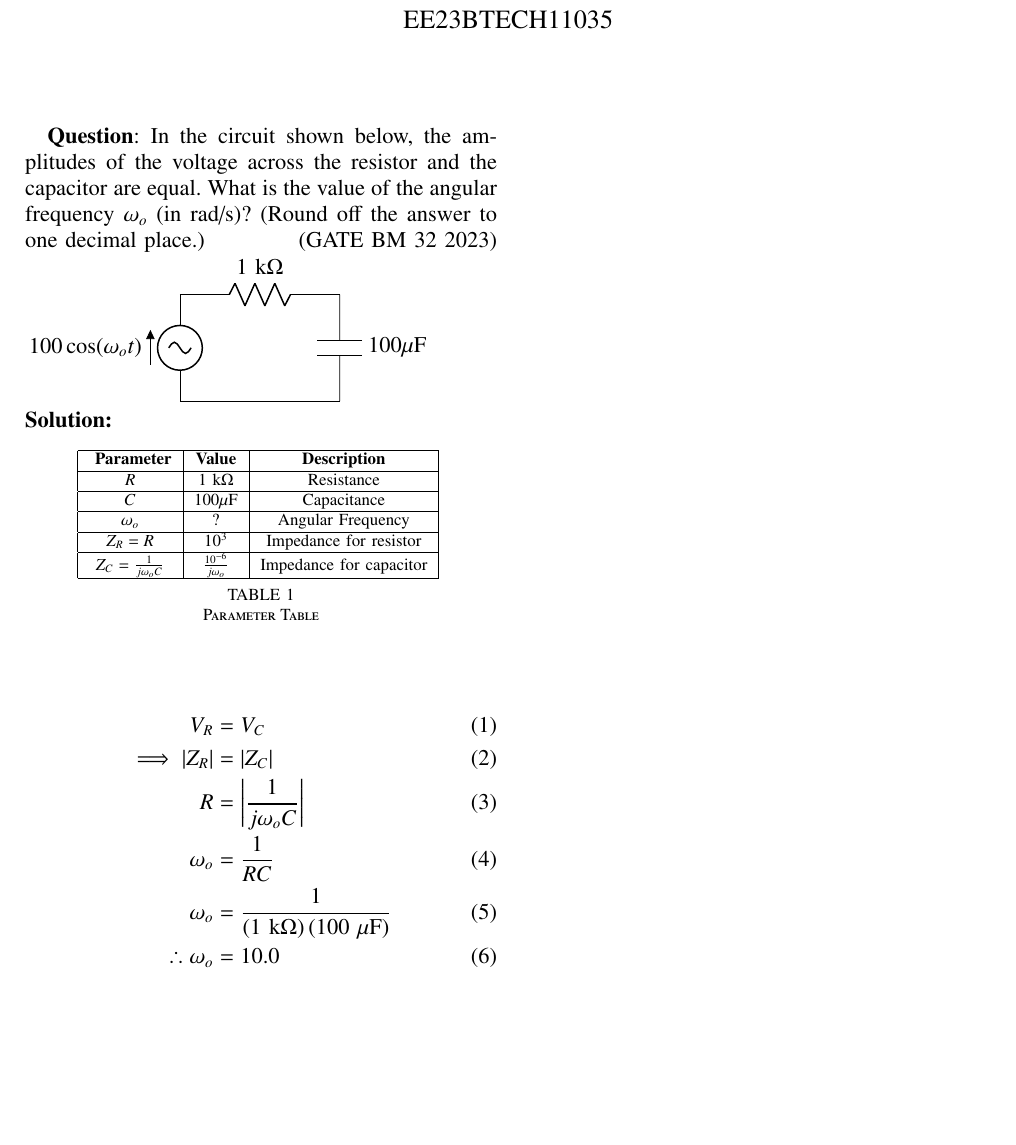
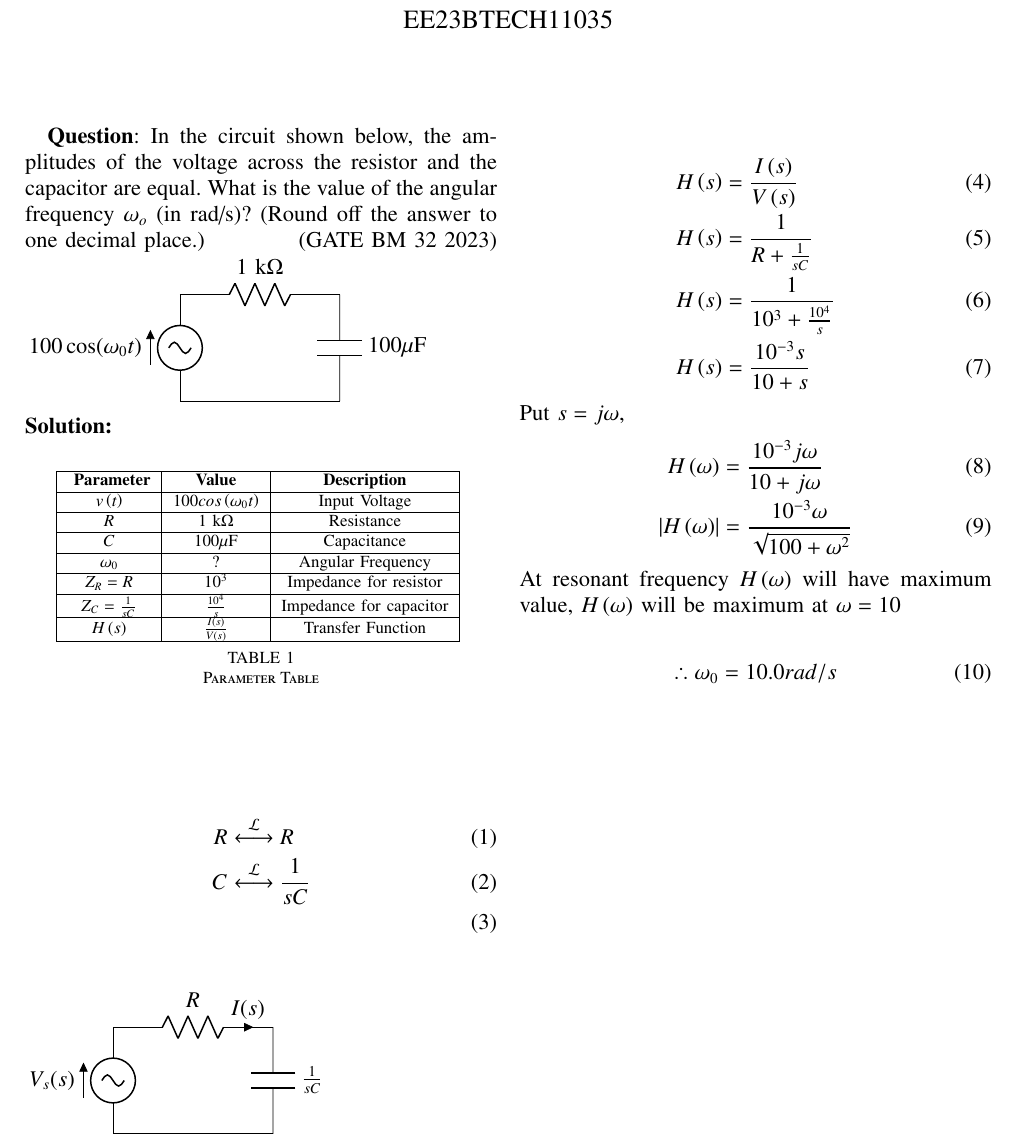
Before and after one commit to KunalThorawade/Signals-and-Systems, a LaTeX paper (gateassign/main.tex, which reads gateassign/tables/table1.tex): part of the page, cut so that both start at the same text, the shorter picture padded with empty space. Compiled offline with pdfLaTeX.

Commit message:
updated commit

```diff
--- a/gateassign/main.tex
+++ b/gateassign/main.tex
@@ -76,27 +75,48 @@ EE23BTECH11035
  \hfill(GATE BM 32 2023)
  \begin{circuitikz}
 	     % Voltage source
-	     \draw (0,0) to[sV, v=$100\cos(\omega_{o} t)$] (0,2);
+	     \draw (0,0) to[sV, v=$100\cos(\omega_{0} t)$] (0,2);
 
 		     % Resistor
 		         \draw (0,2) to[R, l=$1\text{ k}\Omega$] (3,2);
 
 			         % Capacitor
 				     \draw (3,2) to[C, l=$100\mu\text{F}$] (3,0);
-
-					     % Ground
-					         \draw (3,0) -- (0,0);
+				         % Ground
+					     \draw (3,0) -- (0,0);
  \end{circuitikz}
 
  \solution
 
  \input{tables/table1}
  \begin{align}
-	 V_R &= V_C \\
-	 \implies \abs{Z_R} &= \abs{Z_C}    \\
-	 R &= \left|\frac{1}{j\omega_o C}\right| \\
-	 \omega_o &= \frac{1}{RC} \\
-	 \omega_o &= \frac{1}{\brak{1\ \text{k}\Omega}\brak{100\ \mu\text{F}}} \\
-	 \therefore\omega_o &= 10.0
+	 R &\stackrel{\mathcal{L}}{\longleftrightarrow} R \\
+	 C &\stackrel{\mathcal{L}}{\longleftrightarrow} \frac{1}{sC} \\
+ \end{align}
+ \begin{circuitikz}
+	 % Voltage source
+	 \draw (0,0) to[sV, v=$V_s(s)$] (0,2);
+	 % Resistor
+	 \draw (0,2) to[R, l=$R$, i=$I(s)$] (3,2);
+	 % Capacitor
+	 \draw (3,2) to[C, l=$\frac{1}{sC}$] (3,0);
+	 % Ground
+	 \draw (3,0) -- (0,0);
+ \end{circuitikz}
+
+ \begin{align}
+	 H\brak{s} &= \frac{I\brak{s}}{V\brak{s}} \\
+	 H\brak{s} &= \frac{1}{R+\frac{1}{sC}} \\
+	 H\brak{s} &= \frac{1}{10^3 + \frac{10^4}{s}} \\
+	 H\brak{s} &= \frac{10^{-3}s}{10 + s}
+ \end{align}
+ Put $s = j\omega$,
+ \begin{align}
+	 H\brak{\omega} &= \frac{10^{-3}j\omega}{10 + j\omega} \\
+	 \abs{H\brak{\omega}} &= \frac{10^{-3}\omega}{\sqrt{100 + \omega^2}}
+ \end{align}
+ At resonant frequency $H\brak{\omega}$ will have maximum value, $H\brak{\omega}$ will be maximum at $\omega = 10$ \\
+ \begin{align}
+	     \therefore \omega_0 = 10.0  rad/s
  \end{align}
  \end{document}
--- a/gateassign/tables/table1.tex
+++ b/gateassign/tables/table1.tex
@@ -4,15 +4,19 @@
 		        \hline
 			   \textbf{ Parameter} & \textbf{Value} & \textbf{Description} \\
 			       \hline
+			           $v\brak{t}$ & $100cos\brak{\omega_0 t}$ & Input Voltage \\
+				       \hline
 				           $R$ & $1\text{ k}\Omega$ & Resistance \\
 					       \hline
 					           $C$ & $100\mu\text{F}$ & Capacitance \\
 						       \hline
-			           $\omega_o$ & ? & Angular Frequency  \\
+						           $\omega_0$ & ? & Angular Frequency  \\
 							       \hline
 							           $Z_R = R$ & $10^3$ & Impedance for resistor  \\
 								       \hline
-					           $Z_C = \frac{1}{j\omega_o C}$ & $\frac{10^{-6}}{j\omega_o}$ & Impedance for capacitor  \\
+								           $Z_C = \frac{1}{sC}$ & $\frac{10^{4}}{s}$ & Impedance for capacitor  \\
+									       \hline
+									           $H\brak{s}$ & $\frac{I\brak{s}}{V\brak{s}}$ & Transfer Function \\
 										       \hline
 										         \end{tabular}
 											   \vspace{2mm}
```
Also changed, not shown: gateassign/main.pdf, gateassign/main.tex (1 more changed lines), 1 other file. Lines whose indentation alone changed are shown as unchanged.
